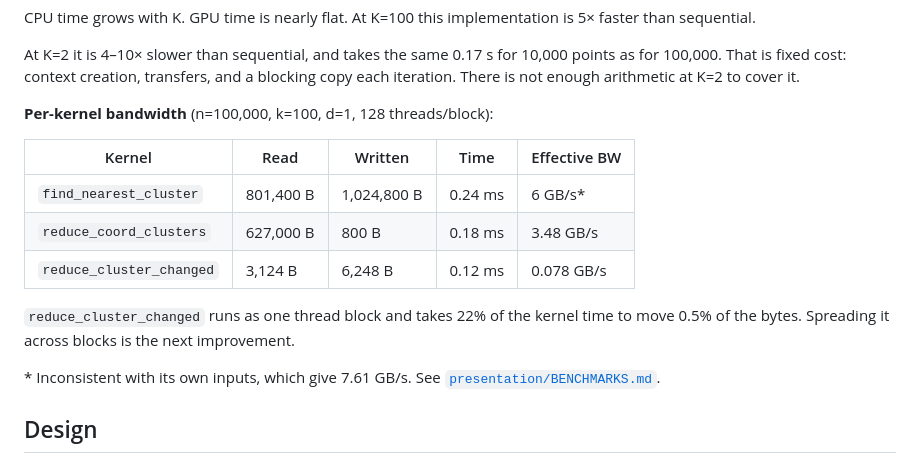
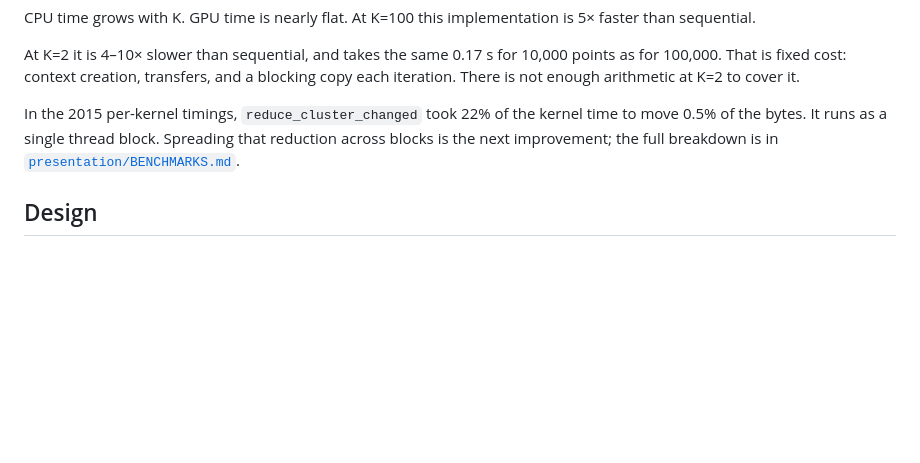
Before and after one commit to danielberhane/cuda-kmeans, a Markdown page: README.md, the part around the change. Rendered like a GitHub page; blank space fills up the shorter version.

Commit message:
Replace the per-kernel bandwidth table with its one conclusion

```diff
--- a/README.md
+++ b/README.md
@@ -40,18 +40,9 @@ At K=2 it is 4–10× slower than sequential, and takes the same 0.17 s for 10,0
 as for 100,000. That is fixed cost: context creation, transfers, and a blocking copy
 each iteration. There is not enough arithmetic at K=2 to cover it.
 
-**Per-kernel bandwidth** (n=100,000, k=100, d=1, 128 threads/block):
-
-| Kernel | Read | Written | Time | Effective BW |
-|--------|------|---------|------|--------------|
-| `find_nearest_cluster`    | 801,400 B | 1,024,800 B | 0.24 ms | 6 GB/s\* |
-| `reduce_coord_clusters`   | 627,000 B | 800 B       | 0.18 ms | 3.48 GB/s |
-| `reduce_cluster_changed`  | 3,124 B   | 6,248 B     | 0.12 ms | 0.078 GB/s |
-
-`reduce_cluster_changed` runs as one thread block and takes 22% of the kernel time to
-move 0.5% of the bytes. Spreading it across blocks is the next improvement.
-
-\* Inconsistent with its own inputs, which give 7.61 GB/s. See
+In the 2015 per-kernel timings, `reduce_cluster_changed` took 22% of the kernel time to
+move 0.5% of the bytes. It runs as a single thread block. Spreading that reduction across
+blocks is the next improvement; the full breakdown is in
 [`presentation/BENCHMARKS.md`](presentation/BENCHMARKS.md).
 
 ## Design
```
